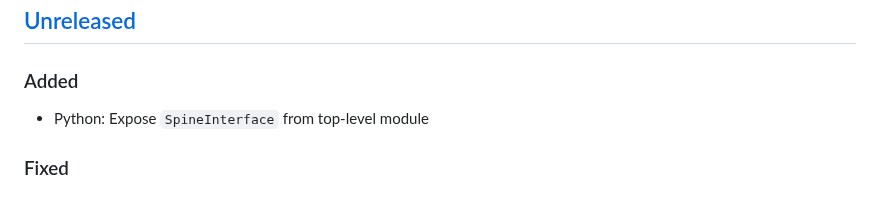
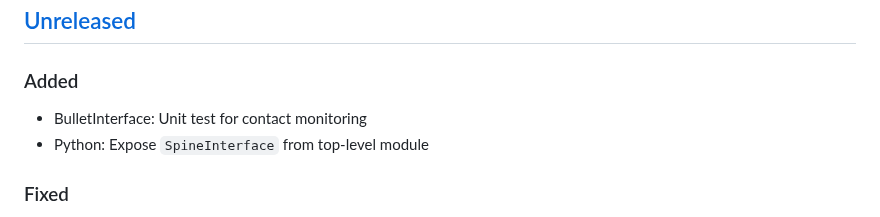
Before and after one commit to upkie/vulp, a Markdown page: CHANGELOG.md, the part around the change. GitHub-like rendering.

Commit message:
Update the changelog

```diff
--- a/CHANGELOG.md
+++ b/CHANGELOG.md
@@ -6,6 +6,7 @@ All notable changes to this project will be documented in this file.
 
 ### Added
 
+- BulletInterface: Unit test for contact monitoring
 - Python: Expose ``SpineInterface`` from top-level module
 
 ### Fixed
```
